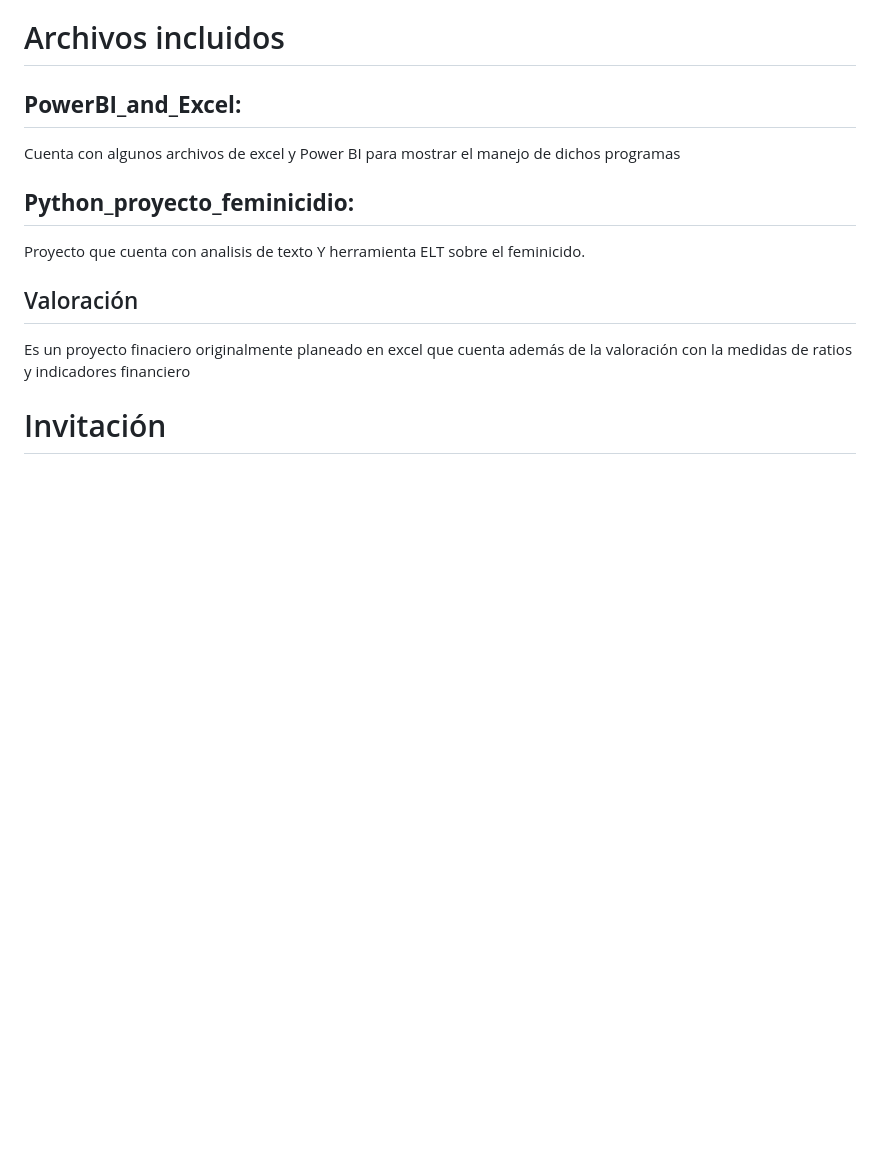
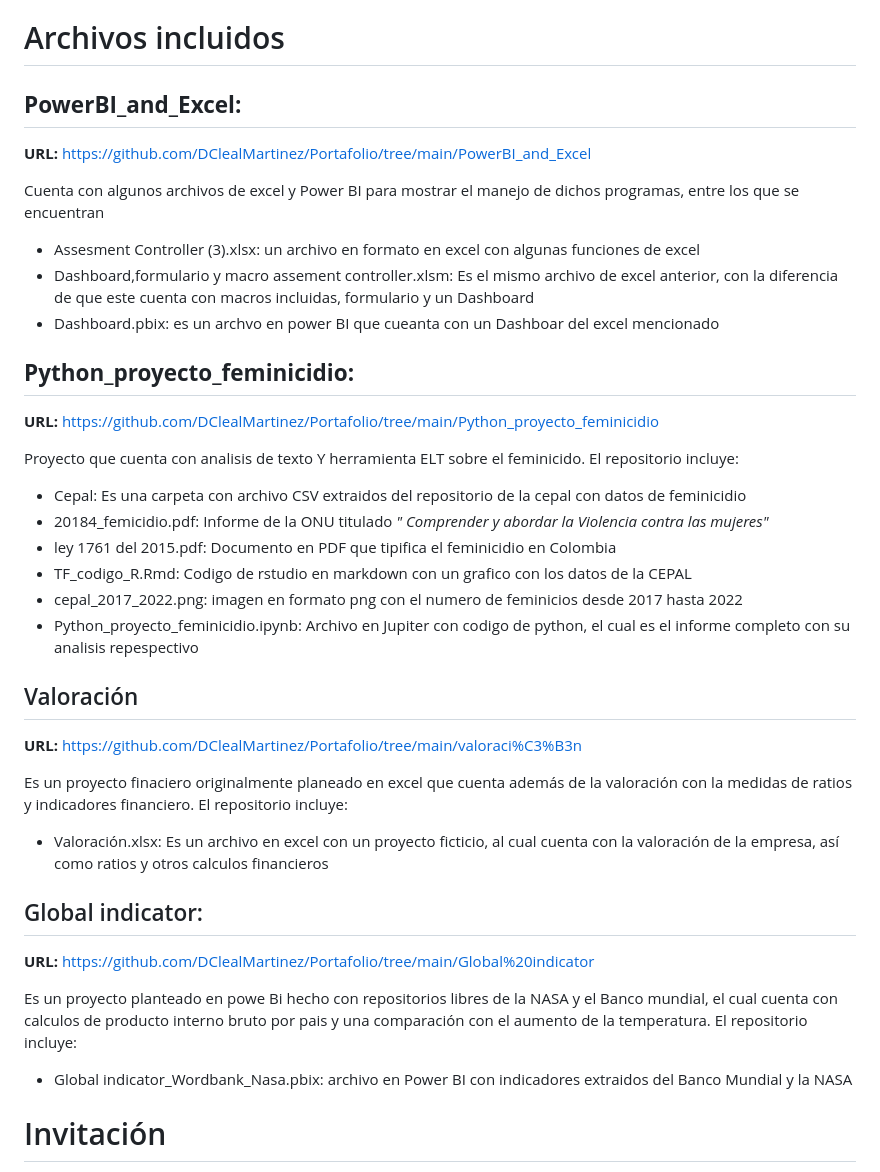
Before and after one commit to DClealMartinez/Portafolio, a Markdown page: README.md, the part around the change. Rendered like a GitHub page; blank space fills up the shorter version.

```diff
--- a/README.md
+++ b/README.md
@@ -11,16 +11,40 @@ Explora los proyectos a continuación para ver ejemplos de mi trabajo y comprend
 # Archivos incluidos
 
 ## **PowerBI_and_Excel:**
+**URL:** https://github.com/DClealMartinez/Portafolio/tree/main/PowerBI_and_Excel
 
-Cuenta con algunos archivos de excel y Power BI para mostrar el manejo de dichos programas
+Cuenta con algunos archivos de excel y Power BI para mostrar el manejo de dichos programas, entre los que se encuentran
+
+* Assesment Controller (3).xlsx: un archivo en formato en excel con algunas funciones de excel
+* Dashboard,formulario y macro assement controller.xlsm: Es el mismo archivo de excel anterior, con la diferencia de que este cuenta con macros incluidas, formulario y un Dashboard
+* Dashboard.pbix: es un archvo en power BI que cueanta con un Dashboar del excel mencionado
 
 ## **Python_proyecto_feminicidio:**
+**URL:** https://github.com/DClealMartinez/Portafolio/tree/main/Python_proyecto_feminicidio
 
-Proyecto que cuenta con analisis de texto Y herramienta ELT sobre el feminicido.
+Proyecto que cuenta con analisis de texto Y herramienta ELT sobre el feminicido. El repositorio incluye:
+
+* Cepal: Es una carpeta con archivo CSV extraidos del repositorio de la cepal con datos de feminicidio
+* 20184_femicidio.pdf: Informe de la ONU titulado *" Comprender y abordar la Violencia contra las mujeres"*
+* ley 1761 del 2015.pdf: Documento en PDF que tipifica el feminicidio en Colombia
+* TF_codigo_R.Rmd: Codigo de rstudio en markdown con un grafico con los datos de la CEPAL
+* cepal_2017_2022.png: imagen en formato png con el numero de feminicios desde 2017 hasta 2022
+* Python_proyecto_feminicidio.ipynb: Archivo en Jupiter con codigo de python, el cual es el informe completo con su analisis repespectivo
 
 ## Valoración
 
-Es un proyecto finaciero originalmente planeado en excel que cuenta además de la valoración con la medidas de ratios y indicadores financiero
+**URL:** https://github.com/DClealMartinez/Portafolio/tree/main/valoraci%C3%B3n
+
+Es un proyecto finaciero originalmente planeado en excel que cuenta además de la valoración con la medidas de ratios y indicadores financiero. El repositorio incluye:
+
+* Valoración.xlsx: Es un archivo en excel con un proyecto ficticio, al cual cuenta con la valoración de la empresa, así como ratios y otros calculos financieros
+
+## Global indicator:
+
+**URL:** https://github.com/DClealMartinez/Portafolio/tree/main/Global%20indicator
+
+Es un proyecto planteado en powe Bi hecho con repositorios libres de la NASA y el Banco mundial, el cual cuenta con calculos de producto interno bruto por pais y una comparación con el aumento de la temperatura. El repositorio incluye:
+* Global indicator_Wordbank_Nasa.pbix: archivo en Power BI con indicadores extraidos del Banco Mundial y la NASA
 
 # Invitación
 
```
